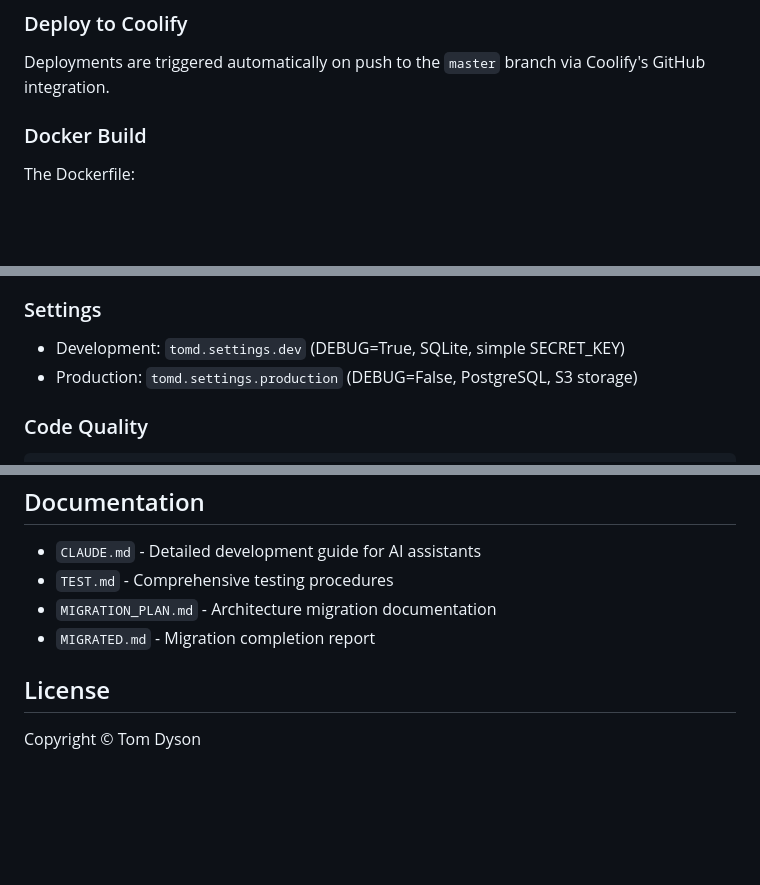
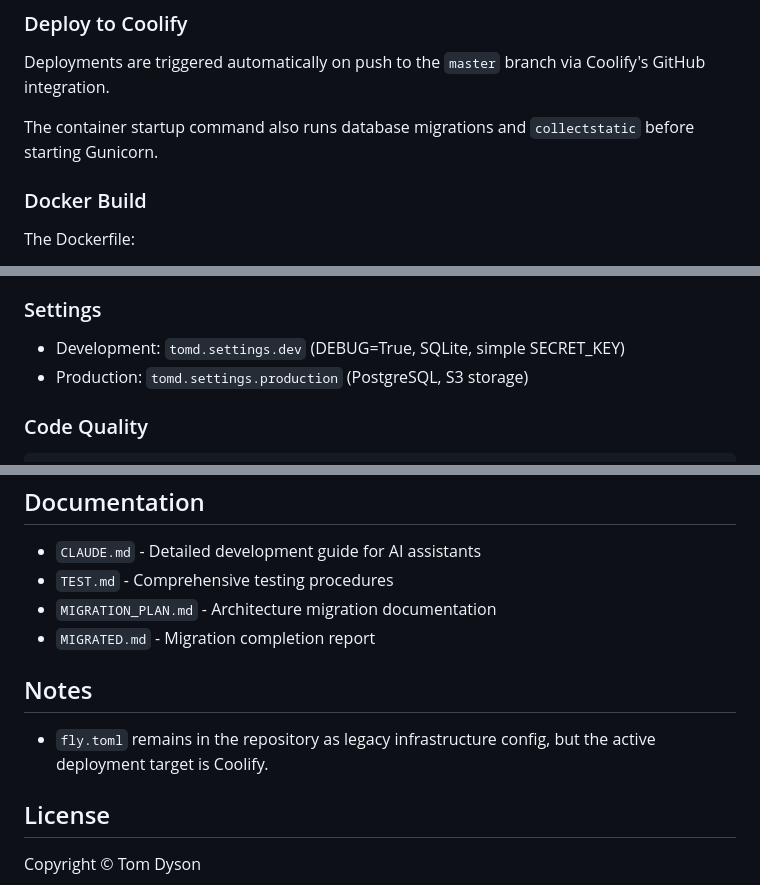
Before and after one commit to tomdyson/tomd, a Markdown page: README.md, 3 parts joined by grey strips. Drawn GitHub-style; blank space fills up the shorter version.

```diff
--- a/README.md
+++ b/README.md
@@ -141,6 +149,8 @@ Optional:
 
 Deployments are triggered automatically on push to the `master` branch via Coolify's GitHub integration.
 
+The container startup command also runs database migrations and `collectstatic` before starting Gunicorn.
+
 ### Docker Build
 
 The Dockerfile:
@@ -161,7 +171,7 @@ The blog uses the [smartypants](https://pypi.org/project/smartypants/) library t
 ### Settings
 
 - Development: `tomd.settings.dev` (DEBUG=True, SQLite, simple SECRET_KEY)
-- Production: `tomd.settings.production` (DEBUG=False, PostgreSQL, S3 storage)
+- Production: `tomd.settings.production` (PostgreSQL, S3 storage)
 
 ### Code Quality
 
@@ -185,6 +195,10 @@ flake8
 - `MIGRATION_PLAN.md` - Architecture migration documentation
 - `MIGRATED.md` - Migration completion report
 
+## Notes
+
+- `fly.toml` remains in the repository as legacy infrastructure config, but the active deployment target is Coolify.
+
 ## License
 
 Copyright © Tom Dyson
```
Also changed, not shown: other parts of README.md (+12 -4 lines).
